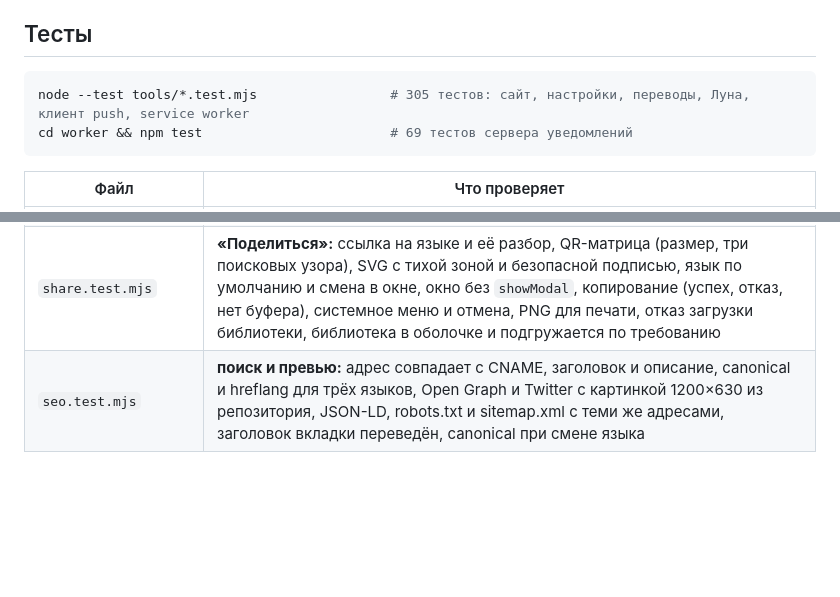
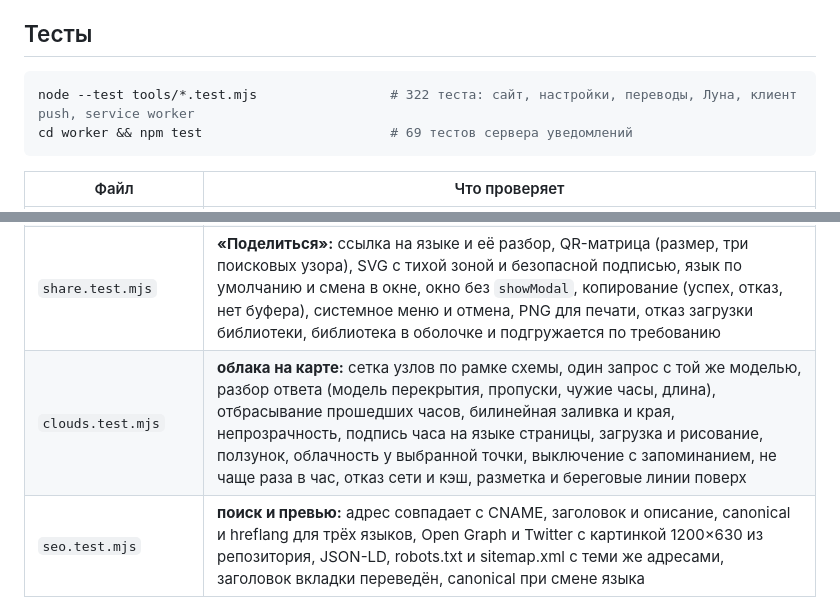
Before and after one commit to PoInT8137/aurora-dashboard, a Markdown page: tools/README.md, 2 parts joined by grey strips. Drawn GitHub-style; blank space fills up the shorter version.

Commit message:
tools/README: тесты облаков на карте
Co-Authored-By: Claude Opus 5.5 <noreply@anthropic.com>

````diff
--- a/tools/README.md
+++ b/tools/README.md
@@ -5,7 +5,7 @@
 ## Тесты
 
 ```bash
-node --test tools/*.test.mjs                 # 305 тестов: сайт, настройки, переводы, Луна, клиент push, service worker
+node --test tools/*.test.mjs                 # 322 теста: сайт, настройки, переводы, Луна, клиент push, service worker
 cd worker && npm test                        # 69 тестов сервера уведомлений
 ```
 
@@ -28,6 +28,7 @@ cd worker && npm test                        # 69 тестов сервера у
 | `map.test.mjs` | **карта:** проекция и углы рамки, все точки внутри карты, контуры и размер `map.js`; маркеры на своих местах и на языке страницы, цвет по шансу, подписи для скринридера, разведённые подписи Кировска и Апатитов, выбор точки и переход к её условиям, состояние без данных и с сохранёнными данными, загрузка при открытии вкладки |
 | `night-chart.test.mjs` | **график ночи:** столбец на час, подписи рядов, рамка окна и сумерки, высота столбиков облаков и Kp, Луна по часам и в середине часа (по расчёту восходов и заходов), подробности и подпись для скринридера, выбор мышью и стрелками, сброс выбора, шаг подписей времени, английский, полярный день |
 | `share.test.mjs` | **«Поделиться»:** ссылка на языке и её разбор, QR-матрица (размер, три поисковых узора), SVG с тихой зоной и безопасной подписью, язык по умолчанию и смена в окне, окно без `showModal`, копирование (успех, отказ, нет буфера), системное меню и отмена, PNG для печати, отказ загрузки библиотеки, библиотека в оболочке и подгружается по требованию |
+| `clouds.test.mjs` | **облака на карте:** сетка узлов по рамке схемы, один запрос с той же моделью, разбор ответа (модель перекрытия, пропуски, чужие часы, длина), отбрасывание прошедших часов, билинейная заливка и края, непрозрачность, подпись часа на языке страницы, загрузка и рисование, ползунок, облачность у выбранной точки, выключение с запоминанием, не чаще раза в час, отказ сети и кэш, разметка и береговые линии поверх |
 | `seo.test.mjs` | **поиск и превью:** адрес совпадает с CNAME, заголовок и описание, canonical и hreflang для трёх языков, Open Graph и Twitter с картинкой 1200×630 из репозитория, JSON-LD, robots.txt и sitemap.xml с теми же адресами, заголовок вкладки переведён, canonical при смене языка |
 | `splash.test.mjs` | **заставка первого визита:** один раз на устройство, «уменьшить движение» и недоступное хранилище — без заставки, лёгкое интро в первый визит отключено, язык по правилам сайта, тексты совпадают со словарями, нарастание и кадр сияния (столбики, сложение света, границы холста), звёзды, пропуск кнопкой, Esc, нажатием и сворачиванием, завершение по таймеру и без кадров после, стили: слой поверх, скрытая страница, `safe-area`, CSS-страховка для «уменьшить движение» |
 | `intro.test.mjs` | **анимация запуска:** первый запуск за сеанс ставит и снимает класс, повтор — без анимации, «уменьшить движение» и недоступное хранилище — без анимации и без ошибок, порядок встроенных скриптов, слой скрыт от скринридеров и нажатий, все анимации укладываются в 2,6 с, CSS-страховка для «уменьшить движение» |
````
